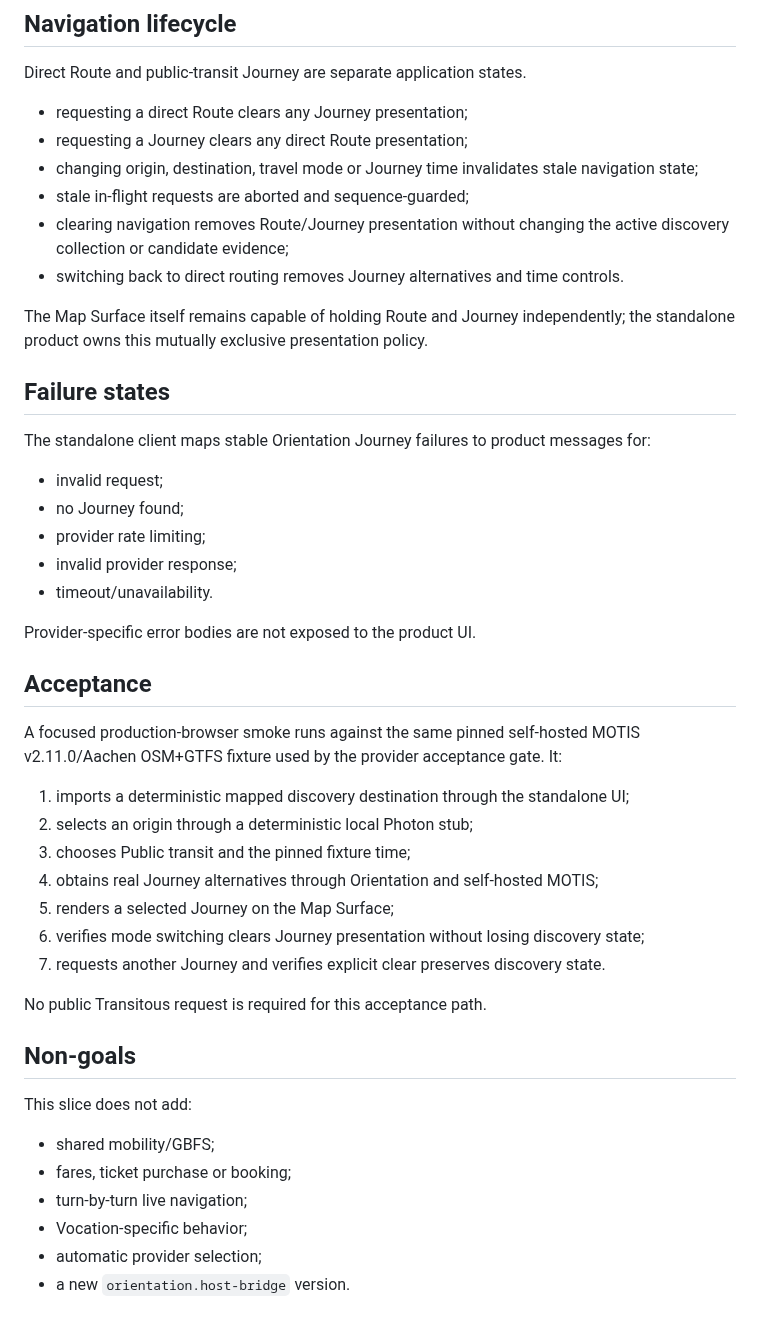
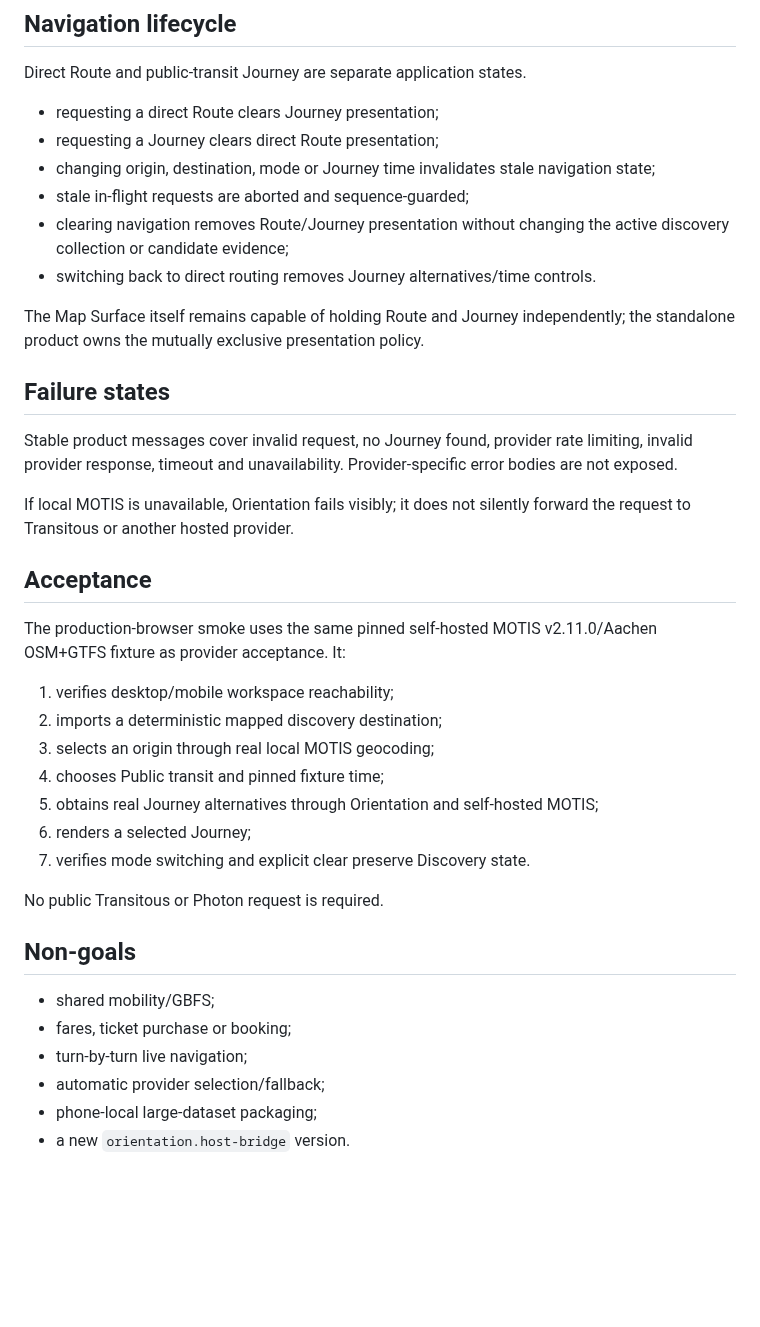
Before and after one commit to wgt-system/orientation, a Markdown page: docs/24_STANDALONE_JOURNEY_APP.md, the part around one of its changes. Drawn GitHub-style; blank space fills up the shorter version.

Commit message:
Document reachable standalone navigation layout

```diff
--- a/docs/24_STANDALONE_JOURNEY_APP.md
+++ b/docs/24_STANDALONE_JOURNEY_APP.md
@@ -41,48 +49,40 @@ Selecting an alternative sends only the provider-neutral Journey overlay to the
 
 Direct Route and public-transit Journey are separate application states.
 
-- requesting a direct Route clears any Journey presentation;
-- requesting a Journey clears any direct Route presentation;
-- changing origin, destination, travel mode or Journey time invalidates stale navigation state;
+- requesting a direct Route clears Journey presentation;
+- requesting a Journey clears direct Route presentation;
+- changing origin, destination, mode or Journey time invalidates stale navigation state;
 - stale in-flight requests are aborted and sequence-guarded;
 - clearing navigation removes Route/Journey presentation without changing the active discovery collection or candidate evidence;
-- switching back to direct routing removes Journey alternatives and time controls.
+- switching back to direct routing removes Journey alternatives/time controls.
 
-The Map Surface itself remains capable of holding Route and Journey independently; the standalone product owns this mutually exclusive presentation policy.
+The Map Surface itself remains capable of holding Route and Journey independently; the standalone product owns the mutually exclusive presentation policy.
 
 ## Failure states
 
-The standalone client maps stable Orientation Journey failures to product messages for:
+Stable product messages cover invalid request, no Journey found, provider rate limiting, invalid provider response, timeout and unavailability. Provider-specific error bodies are not exposed.
 
-- invalid request;
-- no Journey found;
-- provider rate limiting;
-- invalid provider response;
-- timeout/unavailability.
-
-Provider-specific error bodies are not exposed to the product UI.
+If local MOTIS is unavailable, Orientation fails visibly; it does not silently forward the request to Transitous or another hosted provider.
 
 ## Acceptance
 
-A focused production-browser smoke runs against the same pinned self-hosted MOTIS v2.11.0/Aachen OSM+GTFS fixture used by the provider acceptance gate. It:
+The production-browser smoke uses the same pinned self-hosted MOTIS v2.11.0/Aachen OSM+GTFS fixture as provider acceptance. It:
 
-1. imports a deterministic mapped discovery destination through the standalone UI;
-2. selects an origin through a deterministic local Photon stub;
-3. chooses Public transit and the pinned fixture time;
-4. obtains real Journey alternatives through Orientation and self-hosted MOTIS;
-5. renders a selected Journey on the Map Surface;
-6. verifies mode switching clears Journey presentation without losing discovery state;
-7. requests another Journey and verifies explicit clear preserves discovery state.
+1. verifies desktop/mobile workspace reachability;
+2. imports a deterministic mapped discovery destination;
+3. selects an origin through real local MOTIS geocoding;
+4. chooses Public transit and pinned fixture time;
+5. obtains real Journey alternatives through Orientation and self-hosted MOTIS;
+6. renders a selected Journey;
+7. verifies mode switching and explicit clear preserve Discovery state.
 
-No public Transitous request is required for this acceptance path.
+No public Transitous or Photon request is required.
 
 ## Non-goals
-
-This slice does not add:
 
 - shared mobility/GBFS;
 - fares, ticket purchase or booking;
 - turn-by-turn live navigation;
-- Vocation-specific behavior;
-- automatic provider selection;
+- automatic provider selection/fallback;
+- phone-local large-dataset packaging;
 - a new `orientation.host-bridge` version.
```
Also changed, not shown: other parts of docs/24_STANDALONE_JOURNEY_APP.md (+17 -9 lines).
